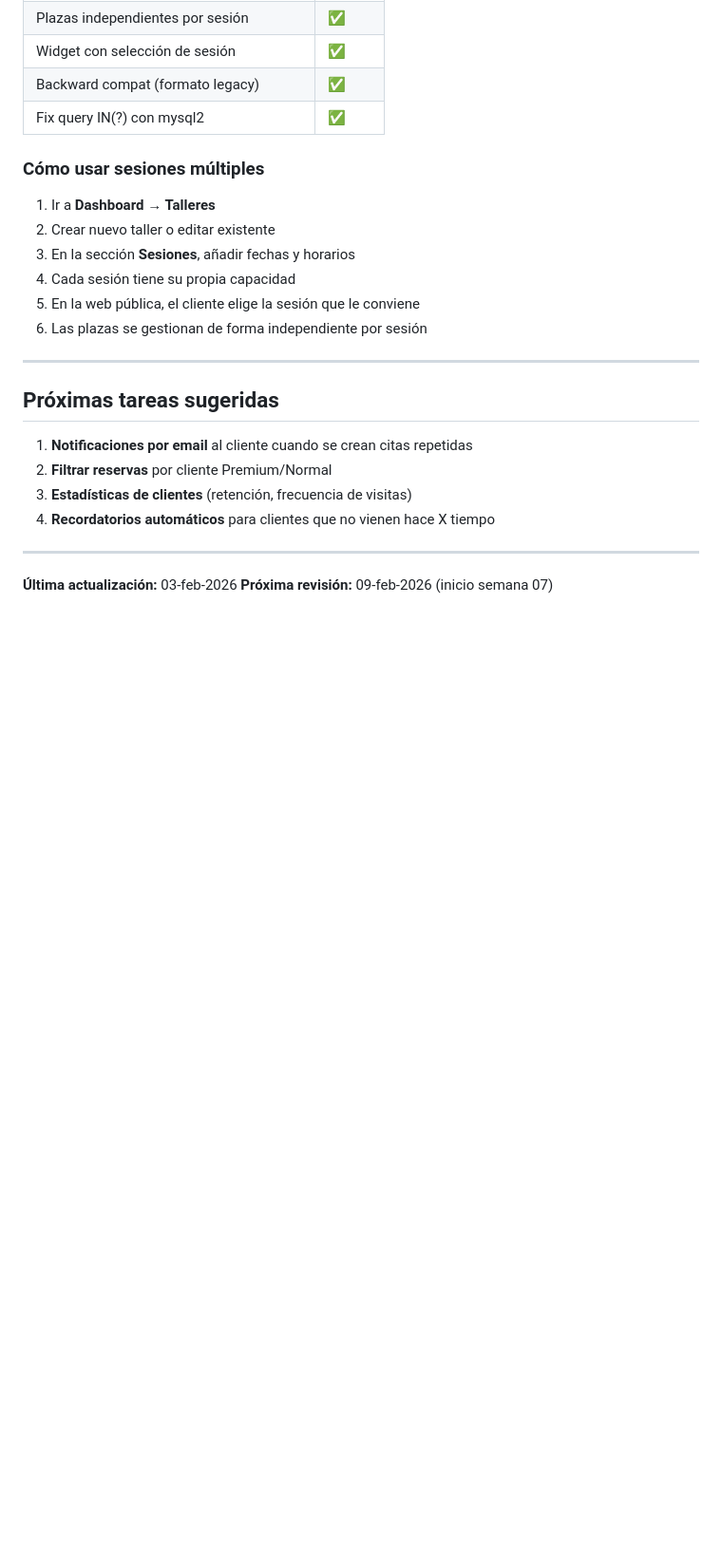
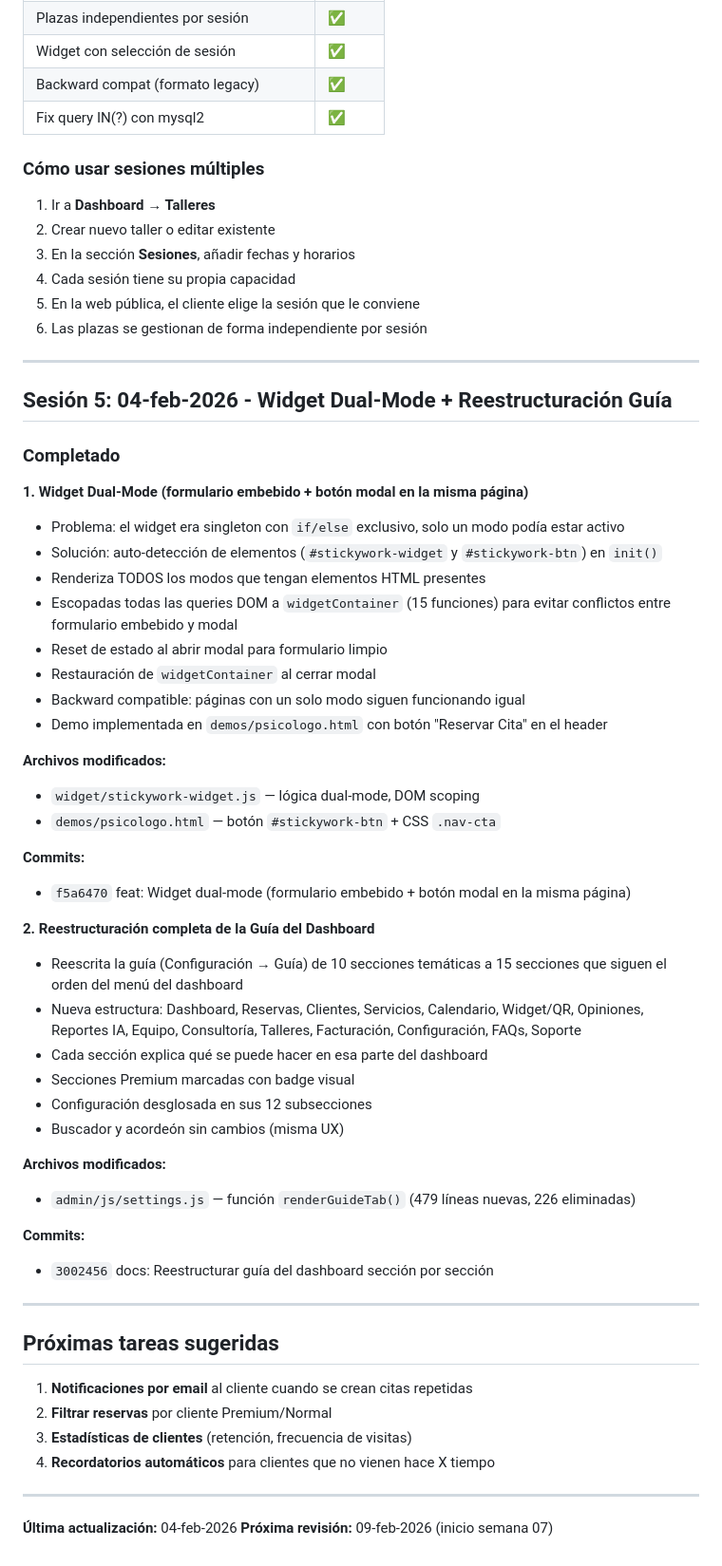
Before and after one commit to vrodriguezbernal95/stickywork.github.io, a Markdown page: HISTORICO_SEMANA_06_2026.md, the part around the change. Shown at 95% size. Drawn GitHub-style; blank space fills up the shorter version.

Commit message:
docs: Añadir sesión 5 al histórico semana 06 - Widget dual-mode y guía
Co-Authored-By: Claude Opus 4.5 <noreply@anthropic.com>

```diff
--- a/HISTORICO_SEMANA_06_2026.md
+++ b/HISTORICO_SEMANA_06_2026.md
@@ -375,6 +375,43 @@ Endpoints admin:
 
 ---
 
+## Sesión 5: 04-feb-2026 - Widget Dual-Mode + Reestructuración Guía
+
+### Completado
+
+**1. Widget Dual-Mode (formulario embebido + botón modal en la misma página)**
+- Problema: el widget era singleton con `if/else` exclusivo, solo un modo podía estar activo
+- Solución: auto-detección de elementos (`#stickywork-widget` y `#stickywork-btn`) en `init()`
+- Renderiza TODOS los modos que tengan elementos HTML presentes
+- Escopadas todas las queries DOM a `widgetContainer` (15 funciones) para evitar conflictos entre formulario embebido y modal
+- Reset de estado al abrir modal para formulario limpio
+- Restauración de `widgetContainer` al cerrar modal
+- Backward compatible: páginas con un solo modo siguen funcionando igual
+- Demo implementada en `demos/psicologo.html` con botón "Reservar Cita" en el header
+
+**Archivos modificados:**
+- `widget/stickywork-widget.js` — lógica dual-mode, DOM scoping
+- `demos/psicologo.html` — botón `#stickywork-btn` + CSS `.nav-cta`
+
+**Commits:**
+- `f5a6470` feat: Widget dual-mode (formulario embebido + botón modal en la misma página)
+
+**2. Reestructuración completa de la Guía del Dashboard**
+- Reescrita la guía (Configuración → Guía) de 10 secciones temáticas a 15 secciones que siguen el orden del menú del dashboard
+- Nueva estructura: Dashboard, Reservas, Clientes, Servicios, Calendario, Widget/QR, Opiniones, Reportes IA, Equipo, Consultoría, Talleres, Facturación, Configuración, FAQs, Soporte
+- Cada sección explica qué se puede hacer en esa parte del dashboard
+- Secciones Premium marcadas con badge visual
+- Configuración desglosada en sus 12 subsecciones
+- Buscador y acordeón sin cambios (misma UX)
+
+**Archivos modificados:**
+- `admin/js/settings.js` — función `renderGuideTab()` (479 líneas nuevas, 226 eliminadas)
+
+**Commits:**
+- `3002456` docs: Reestructurar guía del dashboard sección por sección
+
+---
+
 ## Próximas tareas sugeridas
 
 1. **Notificaciones por email** al cliente cuando se crean citas repetidas
@@ -384,5 +421,5 @@ Endpoints admin:
 
 ---
 
-**Última actualización:** 03-feb-2026
+**Última actualización:** 04-feb-2026
 **Próxima revisión:** 09-feb-2026 (inicio semana 07)
```
